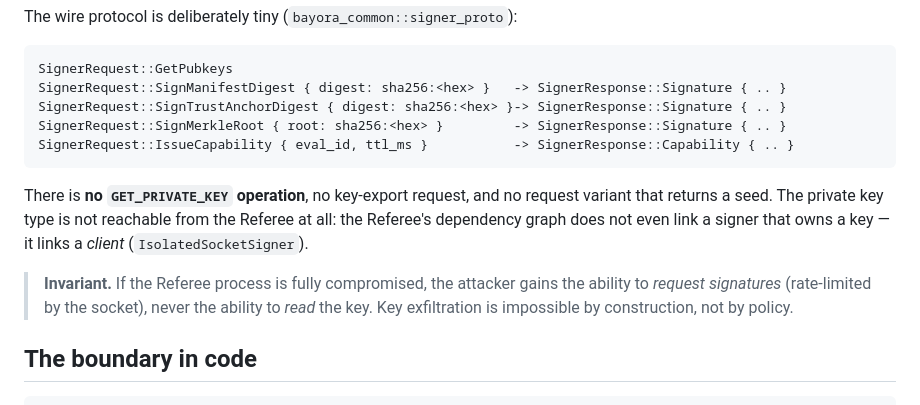
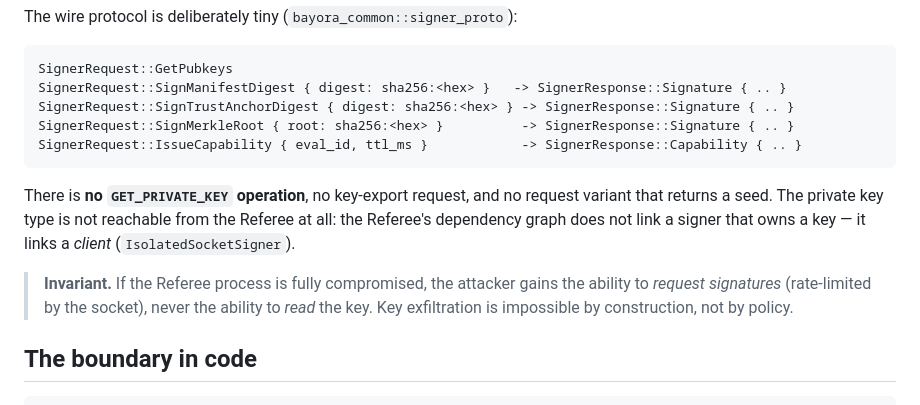
Before and after one commit to adityaprakashgupta/ironwall-vm, a Markdown page: docs/TRUST_ANCHOR.md, the part around one of its changes. Drawn GitHub-style.

````diff
--- a/docs/TRUST_ANCHOR.md
+++ b/docs/TRUST_ANCHOR.md
@@ -19,20 +19,20 @@ The wire protocol is deliberately tiny (`bayora_common::signer_proto`):
 ```text
 SignerRequest::GetPubkeys
 SignerRequest::SignManifestDigest { digest: sha256:<hex> }   -> SignerResponse::Signature { .. }
-SignerRequest::SignTrustAnchorDigest { digest: sha256:<hex> }-> SignerResponse::Signature { .. }
-SignerRequest::SignMerkleRoot { root: sha256:<hex> }         -> SignerResponse::Signature { .. }
-SignerRequest::IssueCapability { eval_id, ttl_ms }           -> SignerResponse::Capability { .. }
+SignerRequest::SignTrustAnchorDigest { digest: sha256:<hex> } -> SignerResponse::Signature { .. }
+SignerRequest::SignMerkleRoot { root: sha256:<hex> }          -> SignerResponse::Signature { .. }
+SignerRequest::IssueCapability { eval_id, ttl_ms }            -> SignerResponse::Capability { .. }
 ```
 
 There is **no `GET_PRIVATE_KEY` operation**, no key-export request, and no
 request variant that returns a seed. The private key type is not reachable from
-the Referee at all: the Referee's dependency graph does not even link a signer
+the Referee at all: the Referee's dependency graph does not link a signer
 that owns a key — it links a *client* (`IsolatedSocketSigner`).
 
 > **Invariant.** If the Referee process is fully compromised, the attacker gains
 > the ability to *request signatures* (rate-limited by the socket), never the
-> ability to *read* the key. Key exfiltration is impossible by construction, not
-> by policy.
+> ability to *read* the key. Key exfiltration is impossible by construction,
+> not by policy.
 
 ## The boundary in code
 
````
Also changed, not shown: other parts of docs/TRUST_ANCHOR.md (+51 -9 lines), docs/GUEST_WORKLOAD_AUDIT.md (added, +318 -0 lines).
